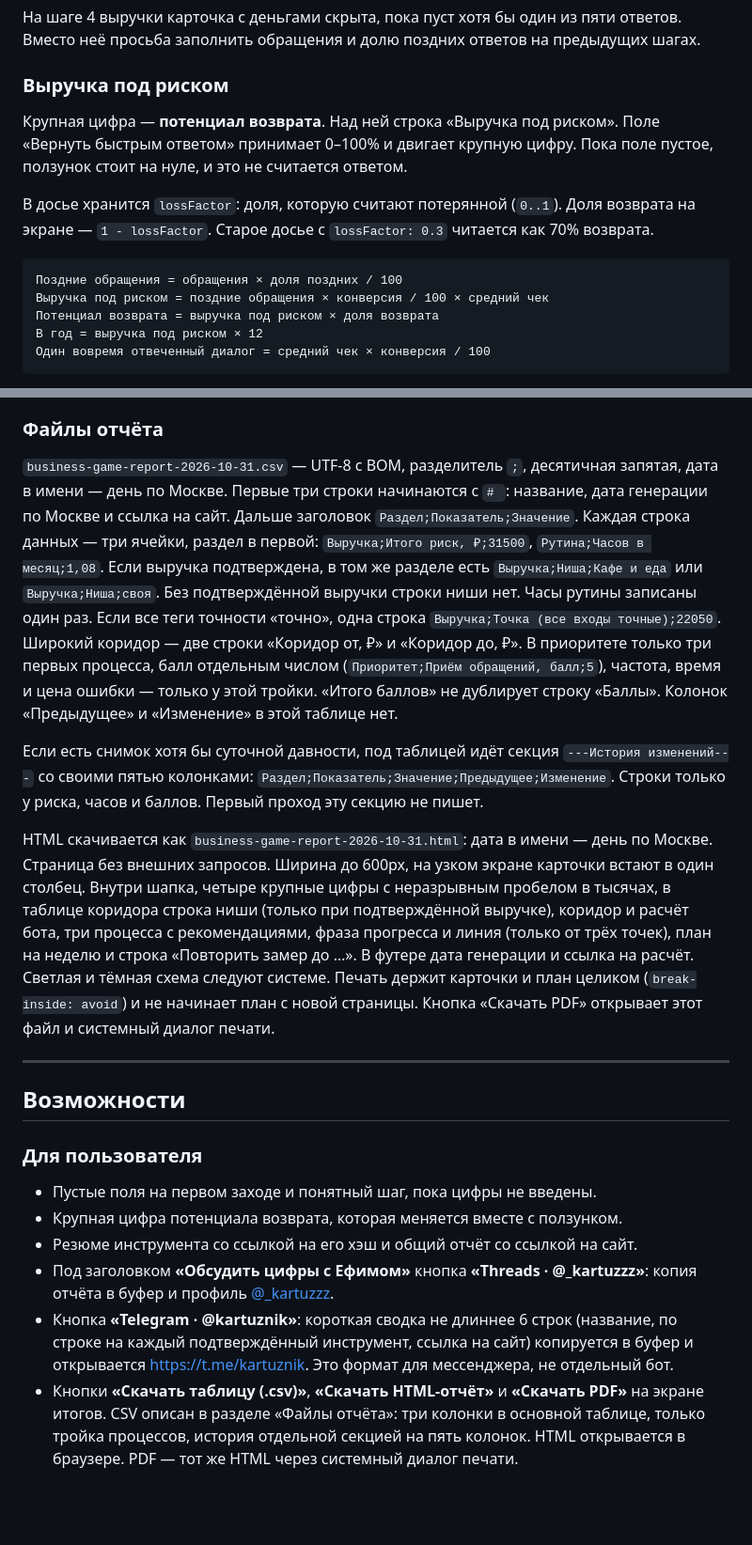
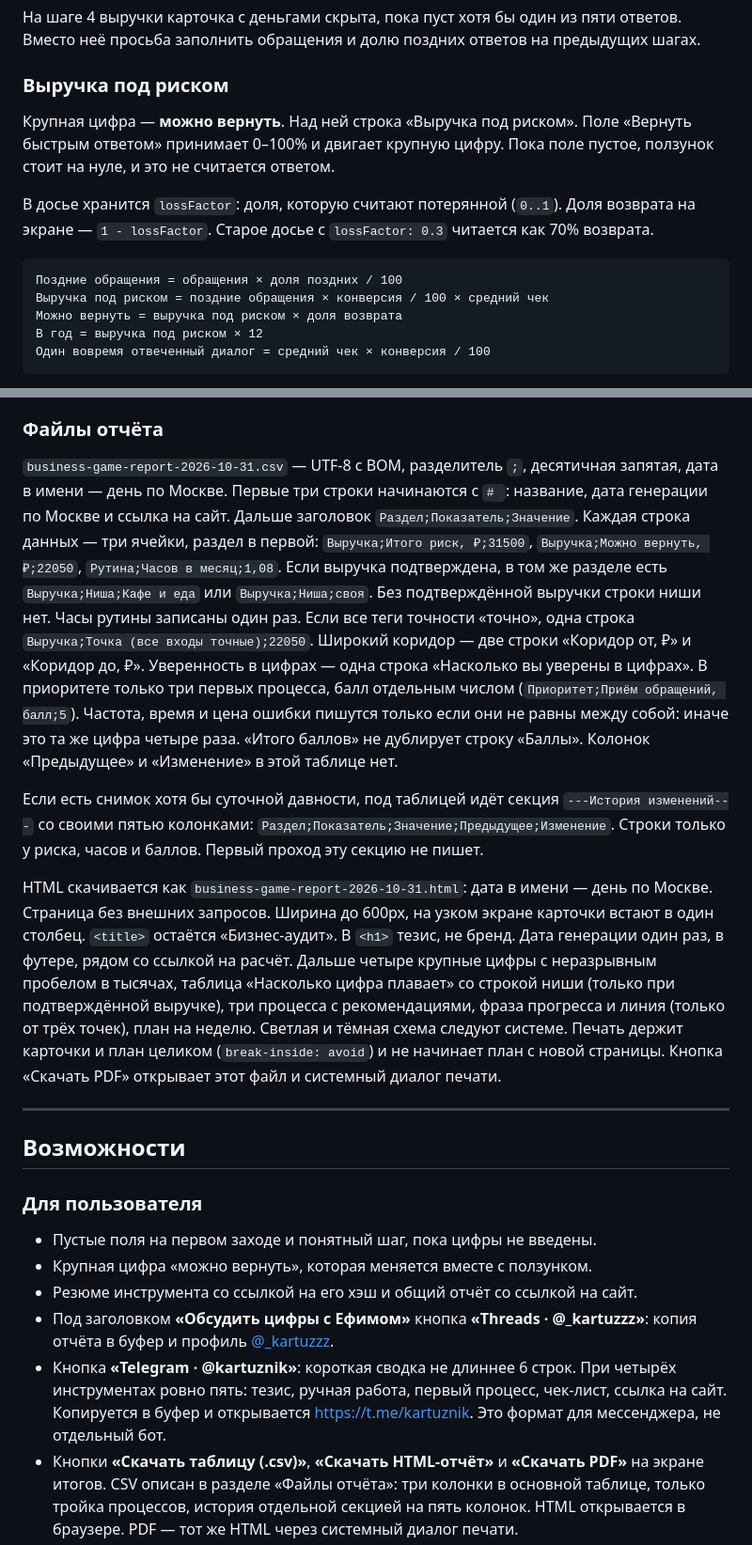
Before and after one commit to kartuznik/poket_game, a Markdown page: README.md, 2 parts joined by grey strips. Shown at 94% size. Rendered like a GitHub page; blank space fills up the shorter version.

````diff
--- a/README.md
+++ b/README.md
@@ -91,14 +91,14 @@ npm run dev
 
 ### Выручка под риском
 
-Крупная цифра — **потенциал возврата**. Над ней строка «Выручка под риском». Поле «Вернуть быстрым ответом» принимает 0–100% и двигает крупную цифру. Пока поле пустое, ползунок стоит на нуле, и это не считается ответом.
+Крупная цифра — **можно вернуть**. Над ней строка «Выручка под риском». Поле «Вернуть быстрым ответом» принимает 0–100% и двигает крупную цифру. Пока поле пустое, ползунок стоит на нуле, и это не считается ответом.
 
 В досье хранится `lossFactor`: доля, которую считают потерянной (`0..1`). Доля возврата на экране — `1 - lossFactor`. Старое досье с `lossFactor: 0.3` читается как 70% возврата.
 
 ```text
 Поздние обращения = обращения × доля поздних / 100
 Выручка под риском = поздние обращения × конверсия / 100 × средний чек
-Потенциал возврата = выручка под риском × доля возврата
+Можно вернуть = выручка под риском × доля возврата
 В год = выручка под риском × 12
 Один вовремя отвеченный диалог = средний чек × конверсия / 100
 ```
@@ -194,11 +198,11 @@ npm run dev
 
 ### Файлы отчёта
 
-`business-game-report-2026-10-31.csv` — UTF-8 с BOM, разделитель `;`, десятичная запятая, дата в имени — день по Москве. Первые три строки начинаются с `# `: название, дата генерации по Москве и ссылка на сайт. Дальше заголовок `Раздел;Показатель;Значение`. Каждая строка данных — три ячейки, раздел в первой: `Выручка;Итого риск, ₽;31500`, `Рутина;Часов в месяц;1,08`. Если выручка подтверждена, в том же разделе есть `Выручка;Ниша;Кафе и еда` или `Выручка;Ниша;своя`. Без подтверждённой выручки строки ниши нет. Часы рутины записаны один раз. Если все теги точности «точно», одна строка `Выручка;Точка (все входы точные);22050`. Широкий коридор — две строки «Коридор от, ₽» и «Коридор до, ₽». В приоритете только три первых процесса, балл отдельным числом (`Приоритет;Приём обращений, балл;5`), частота, время и цена ошибки — только у этой тройки. «Итого баллов» не дублирует строку «Баллы». Колонок «Предыдущее» и «Изменение» в этой таблице нет.
+`business-game-report-2026-10-31.csv` — UTF-8 с BOM, разделитель `;`, десятичная запятая, дата в имени — день по Москве. Первые три строки начинаются с `# `: название, дата генерации по Москве и ссылка на сайт. Дальше заголовок `Раздел;Показатель;Значение`. Каждая строка данных — три ячейки, раздел в первой: `Выручка;Итого риск, ₽;31500`, `Выручка;Можно вернуть, ₽;22050`, `Рутина;Часов в месяц;1,08`. Если выручка подтверждена, в том же разделе есть `Выручка;Ниша;Кафе и еда` или `Выручка;Ниша;своя`. Без подтверждённой выручки строки ниши нет. Часы рутины записаны один раз. Если все теги точности «точно», одна строка `Выручка;Точка (все входы точные);22050`. Широкий коридор — две строки «Коридор от, ₽» и «Коридор до, ₽». Уверенность в цифрах — одна строка «Насколько вы уверены в цифрах». В приоритете только три первых процесса, балл отдельным числом (`Приоритет;Приём обращений, балл;5`). Частота, время и цена ошибки пишутся только если они не равны между собой: иначе это та же цифра четыре раза. «Итого баллов» не дублирует строку «Баллы». Колонок «Предыдущее» и «Изменение» в этой таблице нет.
 
 Если есть снимок хотя бы суточной давности, под таблицей идёт секция `---История изменений---` со своими пятью колонками: `Раздел;Показатель;Значение;Предыдущее;Изменение`. Строки только у риска, часов и баллов. Первый проход эту секцию не пишет.
 
-HTML скачивается как `business-game-report-2026-10-31.html`: дата в имени — день по Москве. Страница без внешних запросов. Ширина до 600px, на узком экране карточки встают в один столбец. Внутри шапка, четыре крупные цифры с неразрывным пробелом в тысячах, в таблице коридора строка ниши (только при подтверждённой выручке), коридор и расчёт бота, три процесса с рекомендациями, фраза прогресса и линия (только от трёх точек), план на неделю и строка «Повторить замер до …». В футере дата генерации и ссылка на расчёт. Светлая и тёмная схема следуют системе. Печать держит карточки и план целиком (`break-inside: avoid`) и не начинает план с новой страницы. Кнопка «Скачать PDF» открывает этот файл и системный диалог печати.
+HTML скачивается как `business-game-report-2026-10-31.html`: дата в имени — день по Москве. Страница без внешних запросов. Ширина до 600px, на узком экране карточки встают в один столбец. `<title>` остаётся «Бизнес-аудит». В `<h1>` тезис, не бренд. Дата генерации один раз, в футере, рядом со ссылкой на расчёт. Дальше четыре крупные цифры с неразрывным пробелом в тысячах, таблица «Насколько цифра плавает» со строкой ниши (только при подтверждённой выручке), три процесса с рекомендациями, фраза прогресса и линия (только от трёх точек), план на неделю. Светлая и тёмная схема следуют системе. Печать держит карточки и план целиком (`break-inside: avoid`) и не начинает план с новой страницы. Кнопка «Скачать PDF» открывает этот файл и системный диалог печати.
 
 ---
 
@@ -207,10 +211,10 @@ HTML скачивается как `business-game-report-2026-10-31.html`: да
 ### Для пользователя
 
 - Пустые поля на первом заходе и понятный шаг, пока цифры не введены.
-- Крупная цифра потенциала возврата, которая меняется вместе с ползунком.
+- Крупная цифра «можно вернуть», которая меняется вместе с ползунком.
 - Резюме инструмента со ссылкой на его хэш и общий отчёт со ссылкой на сайт.
 - Под заголовком **«Обсудить цифры с Ефимом»** кнопка **«Threads · @_kartuzzz»**: копия отчёта в буфер и профиль [@_kartuzzz](https://www.threads.com/@_kartuzzz).
-- Кнопка **«Telegram · @kartuznik»**: короткая сводка не длиннее 6 строк (название, по строке на каждый подтверждённый инструмент, ссылка на сайт) копируется в буфер и открывается [https://t.me/kartuznik](https://t.me/kartuznik). Это формат для мессенджера, не отдельный бот.
+- Кнопка **«Telegram · @kartuznik»**: короткая сводка не длиннее 6 строк. При четырёх инструментах ровно пять: тезис, ручная работа, первый процесс, чек-лист, ссылка на сайт. Копируется в буфер и открывается [https://t.me/kartuznik](https://t.me/kartuznik). Это формат для мессенджера, не отдельный бот.
 - Кнопки **«Скачать таблицу (.csv)»**, **«Скачать HTML-отчёт»** и **«Скачать PDF»** на экране итогов. CSV описан в разделе «Файлы отчёта»: три колонки в основной таблице, только тройка процессов, история отдельной секцией на пять колонок. HTML открывается в браузере. PDF — тот же HTML через системный диалог печати.
 - **«Начать заново»** стирает досье в этом браузере после подтверждения.
 
````
Also changed, not shown: other parts of README.md (+14 -10 lines).
